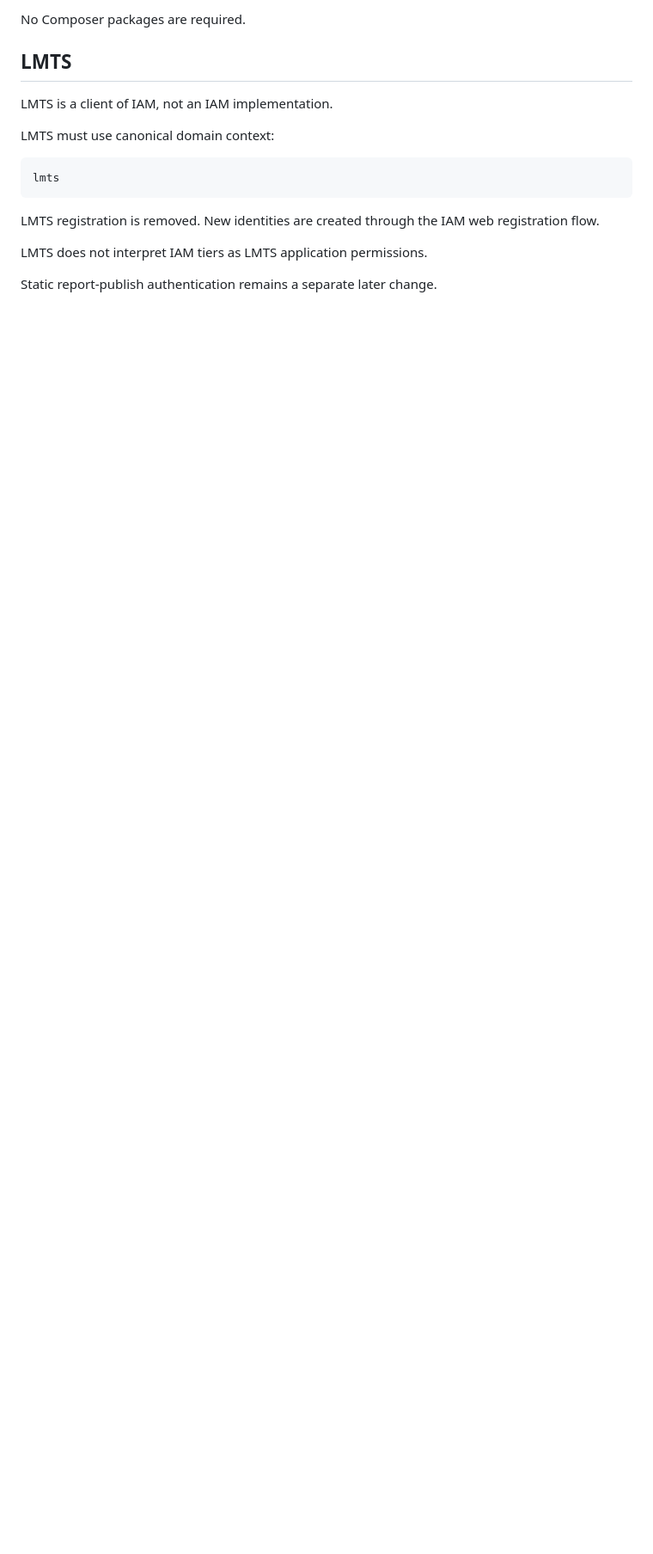
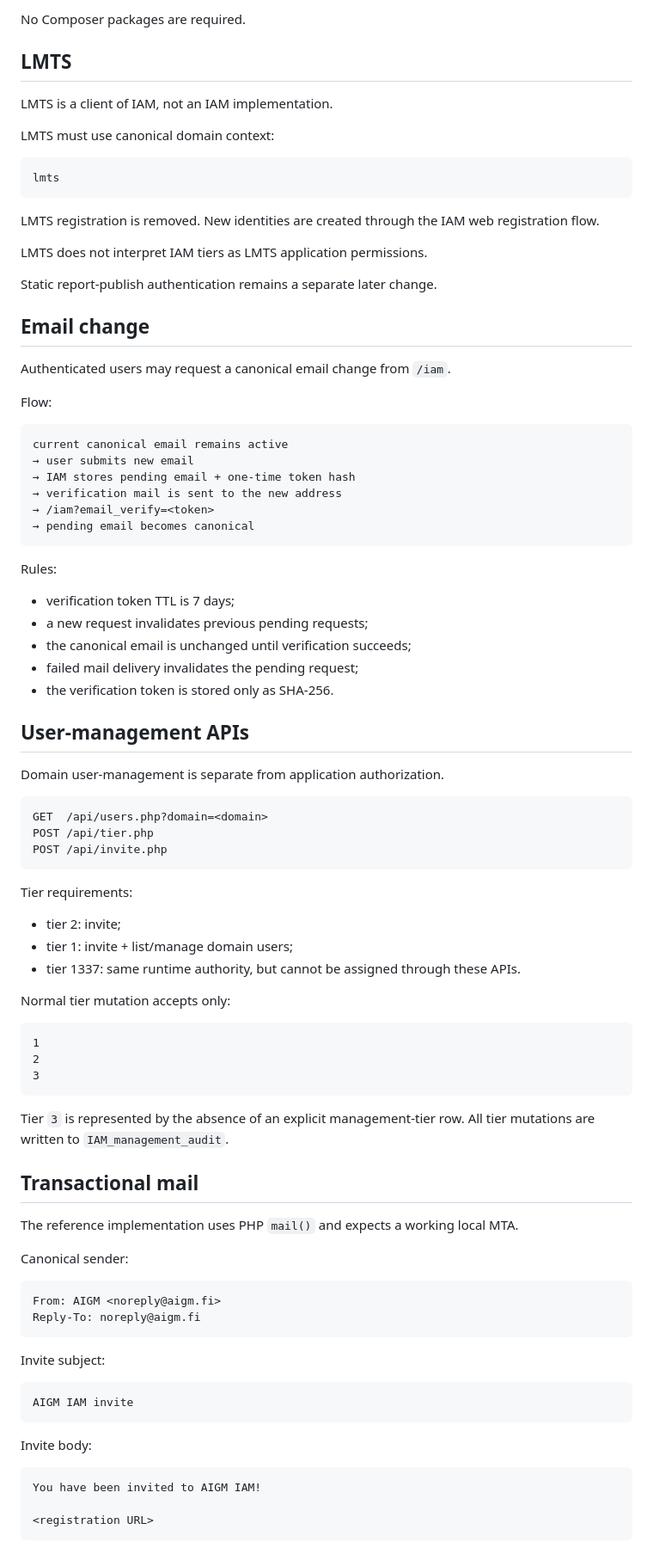
Before and after one commit to Th3Hypn0tist/IAM, a Markdown page: php-light/README.md, the part around the change. Shown at 86% size. Drawn GitHub-style; blank space fills up the shorter version.

Commit message:
Document email and user management flows

````diff
--- a/php-light/README.md
+++ b/php-light/README.md
@@ -243,3 +243,80 @@ registration flow.
 LMTS does not interpret IAM tiers as LMTS application permissions.
 
 Static report-publish authentication remains a separate later change.
+
+
+## Email change
+
+Authenticated users may request a canonical email change from `/iam`.
+
+Flow:
+
+```text
+current canonical email remains active
+→ user submits new email
+→ IAM stores pending email + one-time token hash
+→ verification mail is sent to the new address
+→ /iam?email_verify=<token>
+→ pending email becomes canonical
+```
+
+Rules:
+
+- verification token TTL is 7 days;
+- a new request invalidates previous pending requests;
+- the canonical email is unchanged until verification succeeds;
+- failed mail delivery invalidates the pending request;
+- the verification token is stored only as SHA-256.
+
+## User-management APIs
+
+Domain user-management is separate from application authorization.
+
+```text
+GET  /api/users.php?domain=<domain>
+POST /api/tier.php
+POST /api/invite.php
+```
+
+Tier requirements:
+
+- tier 2: invite;
+- tier 1: invite + list/manage domain users;
+- tier 1337: same runtime authority, but cannot be assigned through these APIs.
+
+Normal tier mutation accepts only:
+
+```text
+1
+2
+3
+```
+
+Tier `3` is represented by the absence of an explicit management-tier row.
+All tier mutations are written to `IAM_management_audit`.
+
+## Transactional mail
+
+The reference implementation uses PHP `mail()` and expects a working local
+MTA.
+
+Canonical sender:
+
+```text
+From: AIGM <noreply@aigm.fi>
+Reply-To: noreply@aigm.fi
+```
+
+Invite subject:
+
+```text
+AIGM IAM invite
+```
+
+Invite body:
+
+```text
+You have been invited to AIGM IAM!
+
+<registration URL>
+```
````
